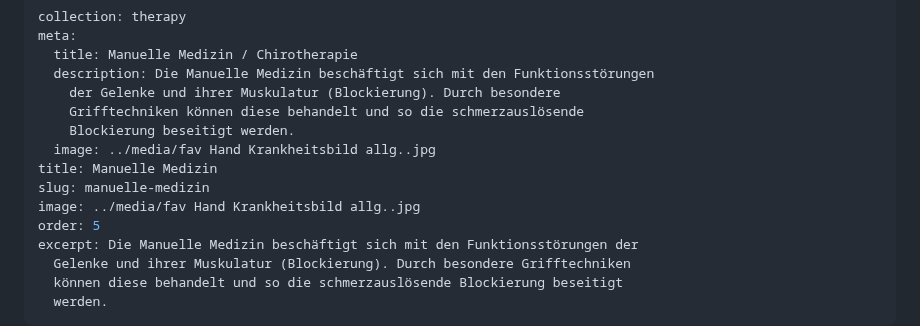
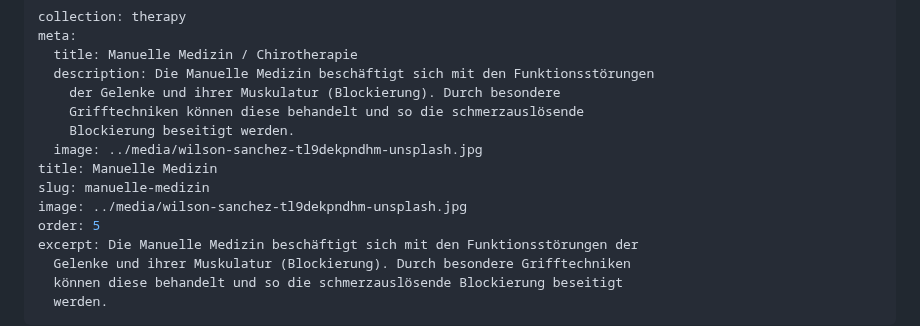
Before and after one commit to danielmoessner/doktor-sentek.de, a Markdown page: content/therapy/manuelle-medizin.md, the part around the change. Rendered like a GitHub page.

Commit message:
Update Konservative Therapie “manuelle-medizin”

```diff
--- a/content/therapy/manuelle-medizin.md
+++ b/content/therapy/manuelle-medizin.md
@@ -6,10 +6,10 @@ meta:
     der Gelenke und ihrer Muskulatur (Blockierung). Durch besondere
     Grifftechniken können diese behandelt und so die schmerzauslösende
     Blockierung beseitigt werden.
-  image: ../media/fav Hand Krankheitsbild allg..jpg
+  image: ../media/wilson-sanchez-tl9dekpndhm-unsplash.jpg
 title: Manuelle Medizin
 slug: manuelle-medizin
-image: ../media/fav Hand Krankheitsbild allg..jpg
+image: ../media/wilson-sanchez-tl9dekpndhm-unsplash.jpg
 order: 5
 excerpt: Die Manuelle Medizin beschäftigt sich mit den Funktionsstörungen der
   Gelenke und ihrer Muskulatur (Blockierung). Durch besondere Grifftechniken
```
Also changed, not shown: content/media/milada-vigerova-iqwvvymtv1k-unsplash.jpg (added), 1 other file.
